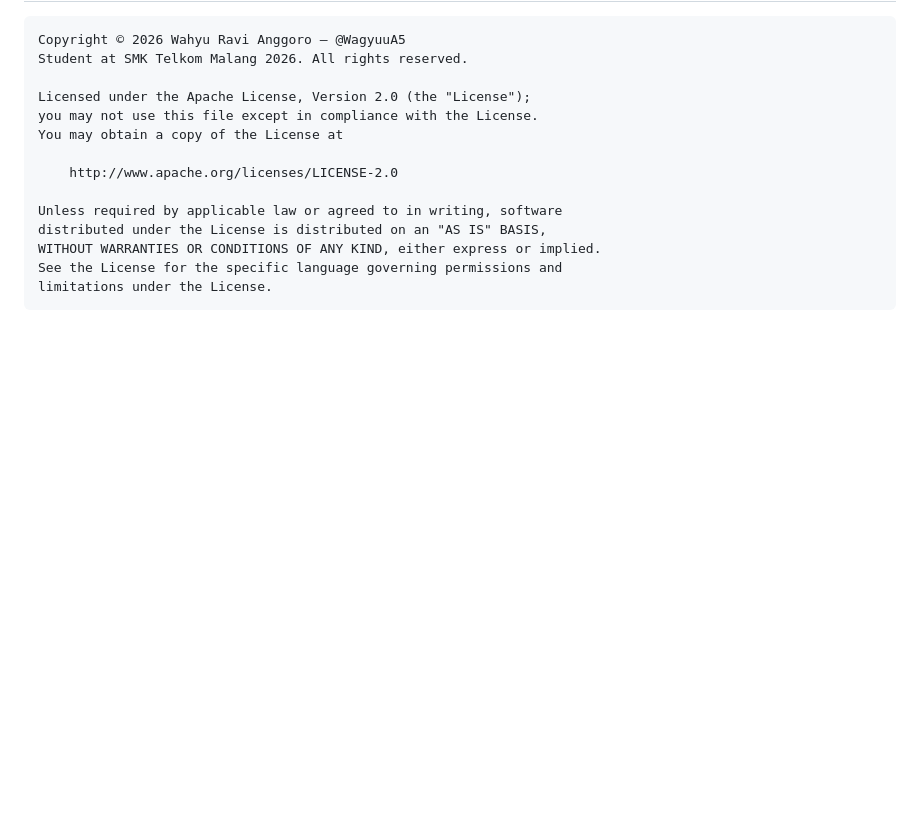
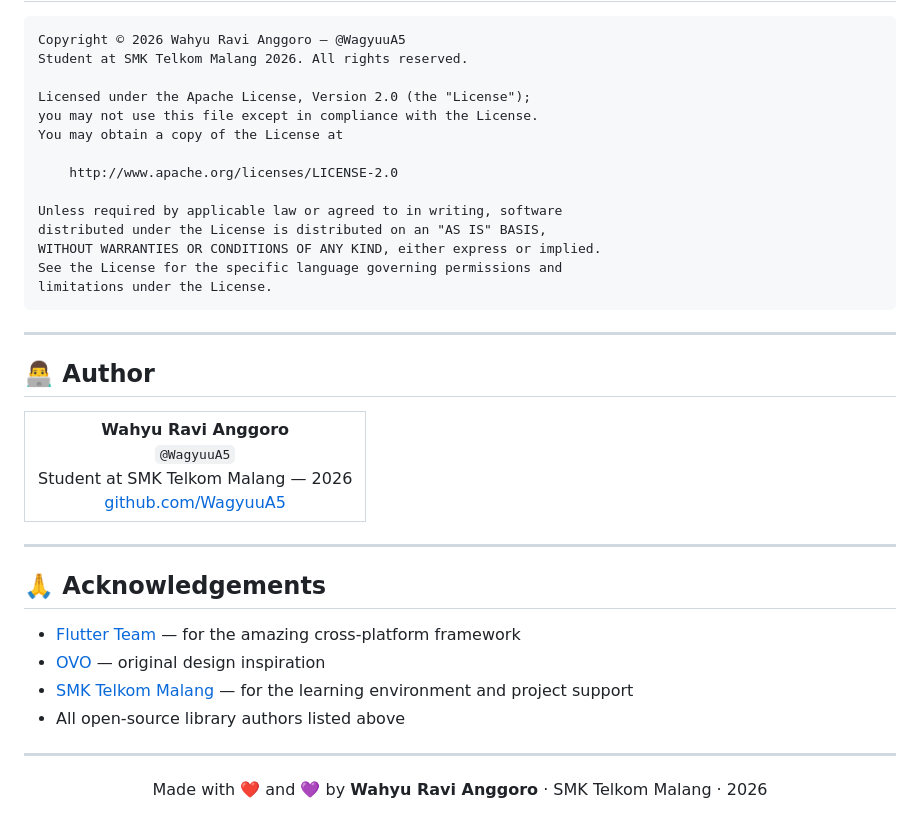
Before and after one commit to WagyuuA5/Ovo_Clone_APP, a Markdown page: README.md, the part around one of its changes. Drawn GitHub-style; blank space fills up the shorter version.

````diff
--- a/README.md
+++ b/README.md
@@ -120,3 +179,33 @@ WITHOUT WARRANTIES OR CONDITIONS OF ANY KIND, either express or implied.
 See the License for the specific language governing permissions and
 limitations under the License.
 ```
+
+---
+
+## 👨‍💻 Author
+
+<table>
+  <tr>
+    <td align="center">
+      <strong>Wahyu Ravi Anggoro</strong><br/>
+      <code>@WagyuuA5</code><br/>
+      Student at SMK Telkom Malang — 2026<br/>
+      <a href="https://github.com/WagyuuA5">github.com/WagyuuA5</a>
+    </td>
+  </tr>
+</table>
+
+---
+
+## 🙏 Acknowledgements
+
+- [Flutter Team](https://flutter.dev) — for the amazing cross-platform framework
+- [OVO](https://ovo.id) — original design inspiration
+- [SMK Telkom Malang](https://smktelkom-mlg.sch.id) — for the learning environment and project support
+- All open-source library authors listed above
+
+---
+
+<p align="center">
+  Made with ❤️ and 💜 by <strong>Wahyu Ravi Anggoro</strong> · SMK Telkom Malang · 2026
+</p>
````
Also changed, not shown: other parts of README.md (+119 -60 lines).
